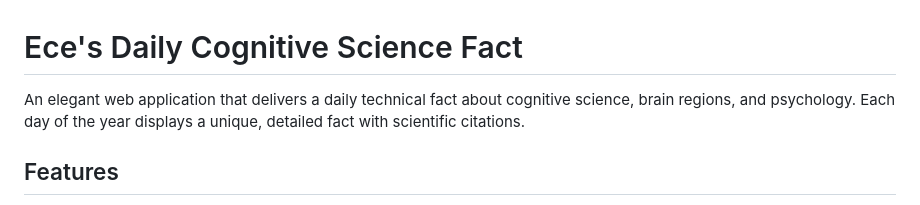
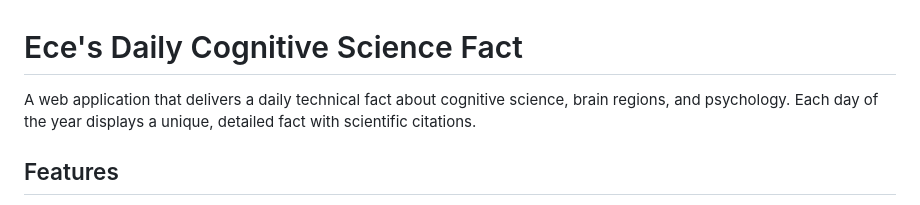
Before and after one commit to ecetabag/ecesfact, a Markdown page: README.md, the part around the change. GitHub-like rendering.

Commit message:
Update README description for clarity
Revised the description of the web application for clarity.

```diff
--- a/README.md
+++ b/README.md
@@ -1,6 +1,6 @@
 # Ece's Daily Cognitive Science Fact
 
-An elegant web application that delivers a daily technical fact about cognitive science, brain regions, and psychology. Each day of the year displays a unique, detailed fact with scientific citations.
+A web application that delivers a daily technical fact about cognitive science, brain regions, and psychology. Each day of the year displays a unique, detailed fact with scientific citations.
 
 ## Features
 
```
